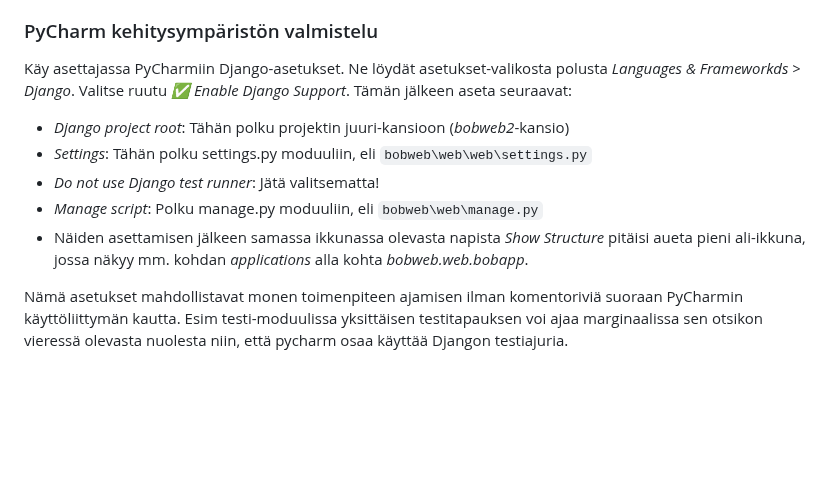
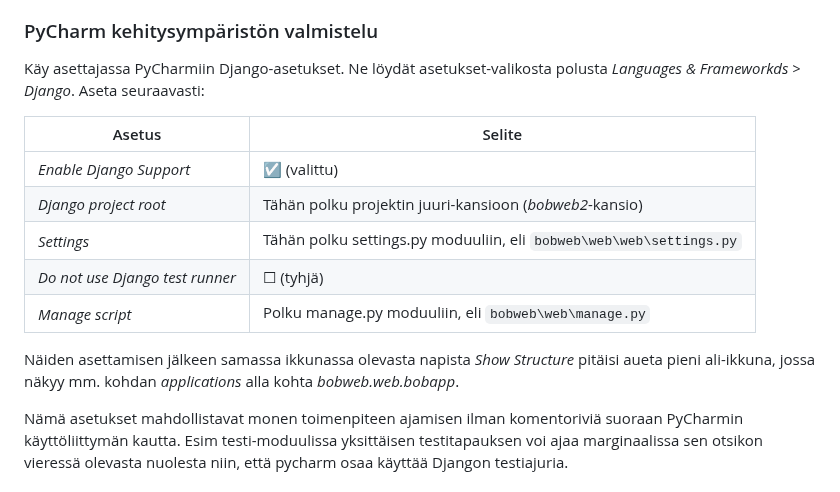
Before and after one commit to M4R774/bobweb2, a Markdown page: README.md, the part around the change. GitHub-like rendering; blank space fills up the shorter version.

Commit message:
#206 changed settings list to table

```diff
--- a/README.md
+++ b/README.md
@@ -73,13 +73,17 @@ Seuraavat ohjelmat tulee olla asennettuna:
 
 ### PyCharm kehitysympäristön valmistelu
 
-Käy asettajassa PyCharmiin Django-asetukset. Ne löydät asetukset-valikosta polusta _Languages & Frameworkds > Django_. Valitse ruutu _✅ Enable Django Support_. Tämän jälkeen aseta seuraavat:
+Käy asettajassa PyCharmiin Django-asetukset. Ne löydät asetukset-valikosta polusta _Languages & Frameworkds > Django_. Aseta seuraavasti:
 
-- _Django project root_: Tähän polku projektin juuri-kansioon (_bobweb2_-kansio)
-- _Settings_: Tähän polku settings.py moduuliin, eli `bobweb\web\web\settings.py`
-- _Do not use Django test runner_: Jätä valitsematta!
-- _Manage script_: Polku manage.py moduuliin, eli `bobweb\web\manage.py`
-- Näiden asettamisen jälkeen samassa ikkunassa olevasta napista _Show Structure_ pitäisi aueta pieni ali-ikkuna, jossa näkyy mm. kohdan _applications_ alla kohta _bobweb.web.bobapp_.
+| Asetus                          | Selite                                                              |
+|---------------------------------|---------------------------------------------------------------------|
+| _Enable Django Support_         | ☑ (valittu)                                                         |
+| _Django project root_           | Tähän polku projektin juuri-kansioon (_bobweb2_-kansio)             |
+| _Settings_                      | Tähän polku settings.py moduuliin, eli `bobweb\web\web\settings.py` |
+| _Do not use Django test runner_ | ☐ (tyhjä)                                                           |
+| _Manage script_                 | Polku manage.py moduuliin, eli `bobweb\web\manage.py`               |
+
+Näiden asettamisen jälkeen samassa ikkunassa olevasta napista _Show Structure_ pitäisi aueta pieni ali-ikkuna, jossa näkyy mm. kohdan _applications_ alla kohta _bobweb.web.bobapp_.
 
 Nämä asetukset mahdollistavat monen toimenpiteen ajamisen ilman komentoriviä suoraan PyCharmin käyttöliittymän kautta. Esim testi-moduulissa yksittäisen testitapauksen voi ajaa marginaalissa sen otsikon vieressä olevasta nuolesta niin, että pycharm osaa käyttää Djangon testiajuria.
 
```
